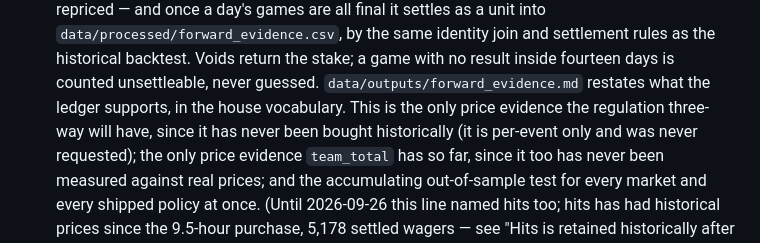
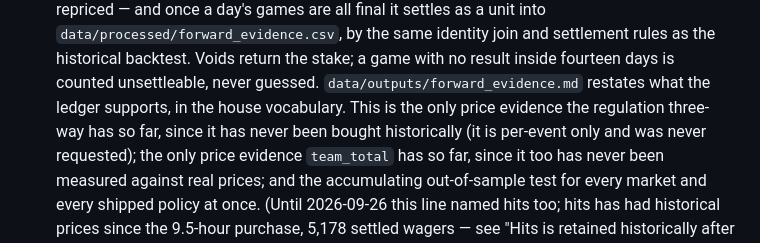
Before and after one commit to cooperross399/nhl-betting-lab, a Markdown page: CLAUDE.md, the part around the change. Drawn GitHub-style.

Commit message:
Say the three-way has no other price evidence so far, not ever
Co-Authored-By: Claude Opus 5.5 <noreply@anthropic.com>
Claude-Session: https://claude.ai/code/session_016KfK3y4xiNfQESSuD5kx51

```diff
--- a/CLAUDE.md
+++ b/CLAUDE.md
@@ -708,7 +708,7 @@ Re-derive rather than trust if the data has moved.
   a game with no result inside fourteen days is counted unsettleable, never
   guessed. `data/outputs/forward_evidence.md` restates what the ledger
   supports, in the house vocabulary. This is the only price evidence the
-  regulation three-way will have, since it has never been bought
+  regulation three-way has so far, since it has never been bought
   historically (it is per-event only and was never requested); the only
   price evidence `team_total` has so far, since it too has never been
   measured against real prices; and the accumulating out-of-sample test for
```
